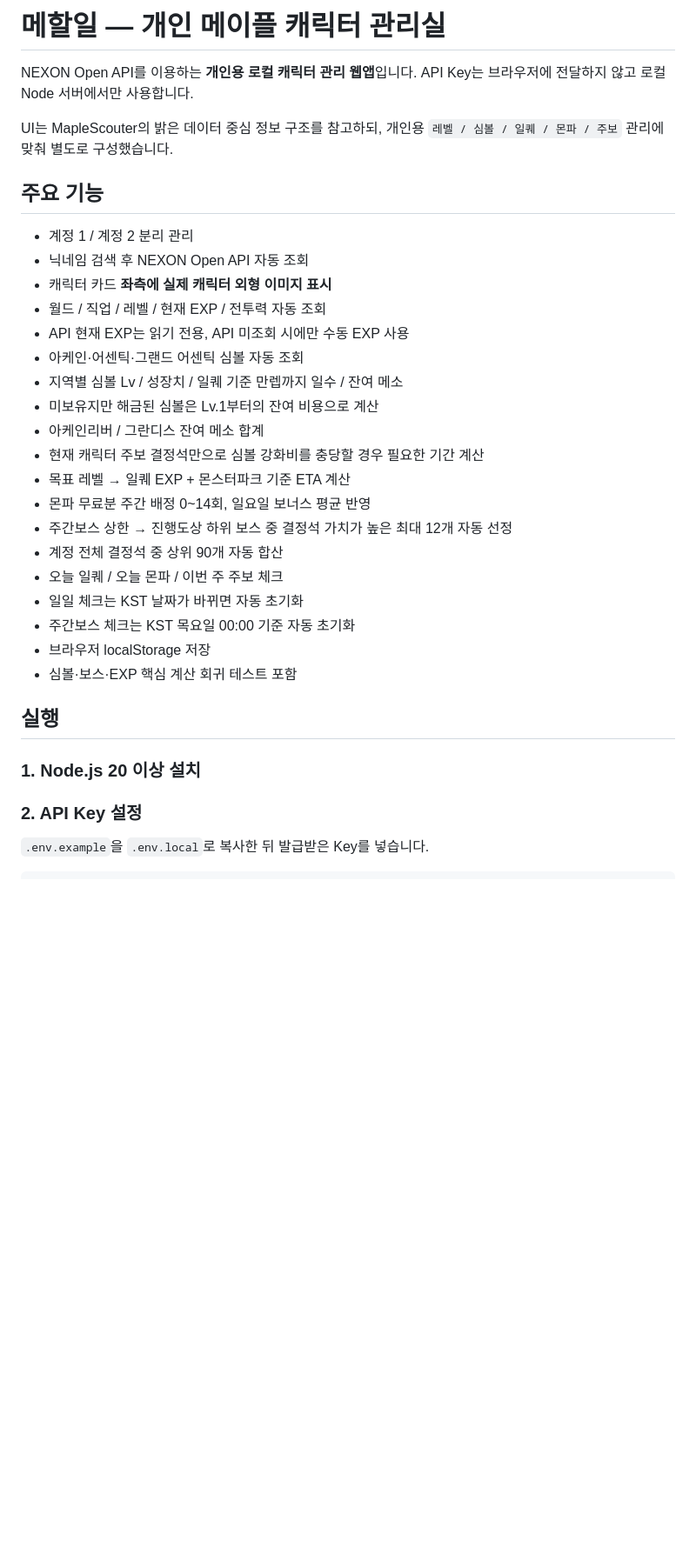
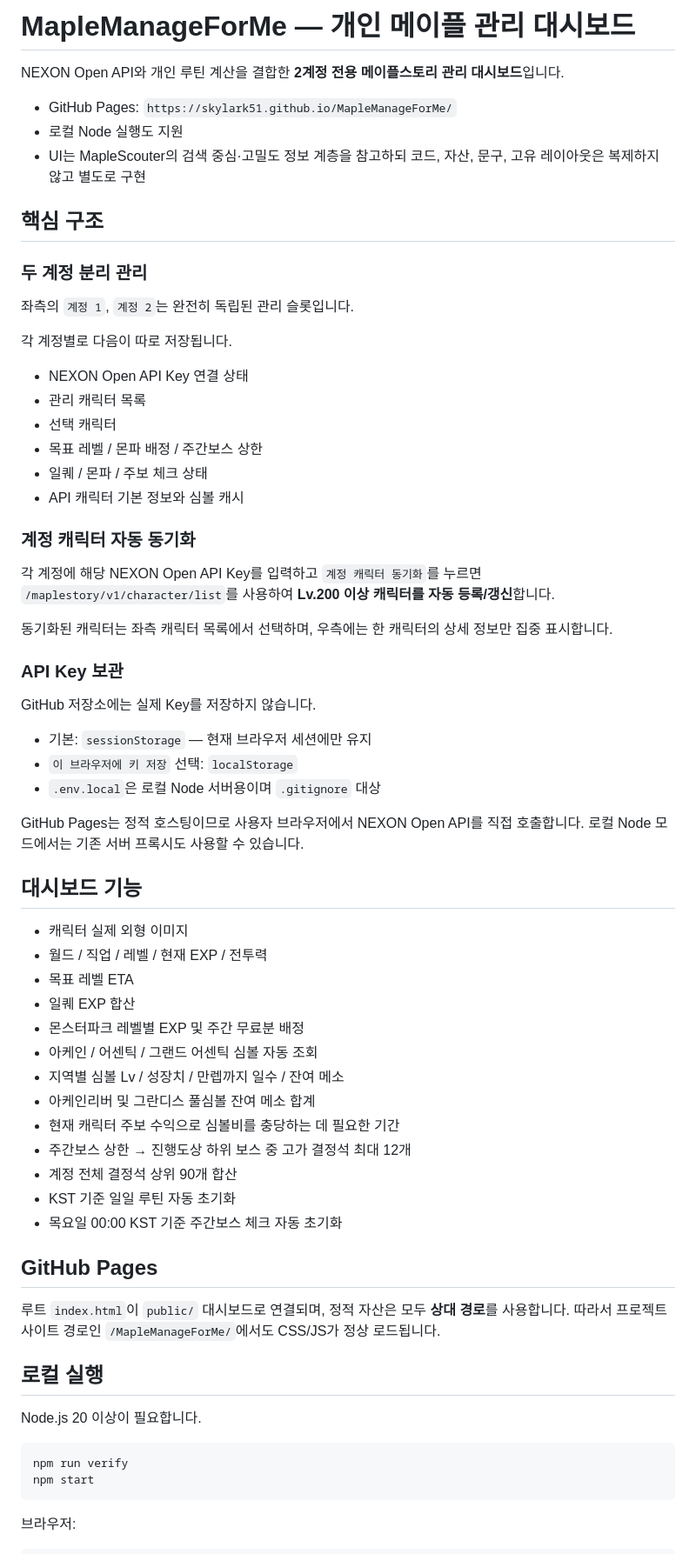
Before and after one commit to Skylark51/MapleManageForMe, a Markdown page: README.md, the part around one of its changes. Shown at 87% size. Rendered like a GitHub page; blank space fills up the shorter version.

Commit message:
docs: document two-account API and Pages workflow

````diff
--- a/README.md
+++ b/README.md
@@ -1,35 +1,70 @@
-# 메할일 — 개인 메이플 캐릭터 관리실
+# MapleManageForMe — 개인 메이플 관리 대시보드
 
-NEXON Open API를 이용하는 **개인용 로컬 캐릭터 관리 웹앱**입니다. API Key는 브라우저에 전달하지 않고 로컬 Node 서버에서만 사용합니다.
+NEXON Open API와 개인 루틴 계산을 결합한 **2계정 전용 메이플스토리 관리 대시보드**입니다.
 
-UI는 MapleScouter의 밝은 데이터 중심 정보 구조를 참고하되, 개인용 `레벨 / 심볼 / 일퀘 / 몬파 / 주보` 관리에 맞춰 별도로 구성했습니다.
+- GitHub Pages: `https://skylark51.github.io/MapleManageForMe/`
+- 로컬 Node 실행도 지원
+- UI는 MapleScouter의 검색 중심·고밀도 정보 계층을 참고하되 코드, 자산, 문구, 고유 레이아웃은 복제하지 않고 별도로 구현
 
-## 주요 기능
+## 핵심 구조
 
-- 계정 1 / 계정 2 분리 관리
-- 닉네임 검색 후 NEXON Open API 자동 조회
-- 캐릭터 카드 **좌측에 실제 캐릭터 외형 이미지 표시**
-- 월드 / 직업 / 레벨 / 현재 EXP / 전투력 자동 조회
-- API 현재 EXP는 읽기 전용, API 미조회 시에만 수동 EXP 사용
-- 아케인·어센틱·그랜드 어센틱 심볼 자동 조회
-- 지역별 심볼 Lv / 성장치 / 일퀘 기준 만렙까지 일수 / 잔여 메소
-- 미보유지만 해금된 심볼은 Lv.1부터의 잔여 비용으로 계산
-- 아케인리버 / 그란디스 잔여 메소 합계
-- 현재 캐릭터 주보 결정석만으로 심볼 강화비를 충당할 경우 필요한 기간 계산
-- 목표 레벨 → 일퀘 EXP + 몬스터파크 기준 ETA 계산
-- 몬파 무료분 주간 배정 0~14회, 일요일 보너스 평균 반영
-- 주간보스 상한 → 진행도상 하위 보스 중 결정석 가치가 높은 최대 12개 자동 선정
-- 계정 전체 결정석 중 상위 90개 자동 합산
-- 오늘 일퀘 / 오늘 몬파 / 이번 주 주보 체크
-- 일일 체크는 KST 날짜가 바뀌면 자동 초기화
-- 주간보스 체크는 KST 목요일 00:00 기준 자동 초기화
-- 브라우저 localStorage 저장
-- 심볼·보스·EXP 핵심 계산 회귀 테스트 포함
+### 두 계정 분리 관리
 
-## 실행
+좌측의 `계정 1`, `계정 2`는 완전히 독립된 관리 슬롯입니다.
 
-### 1. Node.js 20 이상 설치
+각 계정별로 다음이 따로 저장됩니다.
 
-### 2. API Key 설정
+- NEXON Open API Key 연결 상태
+- 관리 캐릭터 목록
+- 선택 캐릭터
+- 목표 레벨 / 몬파 배정 / 주간보스 상한
+- 일퀘 / 몬파 / 주보 체크 상태
+- API 캐릭터 기본 정보와 심볼 캐시
 
-`.env.example`을 `.env.local`로 복사한 뒤 발급받은 Key를 넣습니다.
+### 계정 캐릭터 자동 동기화
+
+각 계정에 해당 NEXON Open API Key를 입력하고 `계정 캐릭터 동기화`를 누르면 `/maplestory/v1/character/list`를 사용하여 **Lv.200 이상 캐릭터를 자동 등록/갱신**합니다.
+
+동기화된 캐릭터는 좌측 캐릭터 목록에서 선택하며, 우측에는 한 캐릭터의 상세 정보만 집중 표시합니다.
+
+### API Key 보관
+
+GitHub 저장소에는 실제 Key를 저장하지 않습니다.
+
+- 기본: `sessionStorage` — 현재 브라우저 세션에만 유지
+- `이 브라우저에 키 저장` 선택: `localStorage`
+- `.env.local`은 로컬 Node 서버용이며 `.gitignore` 대상
+
+GitHub Pages는 정적 호스팅이므로 사용자 브라우저에서 NEXON Open API를 직접 호출합니다. 로컬 Node 모드에서는 기존 서버 프록시도 사용할 수 있습니다.
+
+## 대시보드 기능
+
+- 캐릭터 실제 외형 이미지
+- 월드 / 직업 / 레벨 / 현재 EXP / 전투력
+- 목표 레벨 ETA
+- 일퀘 EXP 합산
+- 몬스터파크 레벨별 EXP 및 주간 무료분 배정
+- 아케인 / 어센틱 / 그랜드 어센틱 심볼 자동 조회
+- 지역별 심볼 Lv / 성장치 / 만렙까지 일수 / 잔여 메소
+- 아케인리버 및 그란디스 풀심볼 잔여 메소 합계
+- 현재 캐릭터 주보 수익으로 심볼비를 충당하는 데 필요한 기간
+- 주간보스 상한 → 진행도상 하위 보스 중 고가 결정석 최대 12개
+- 계정 전체 결정석 상위 90개 합산
+- KST 기준 일일 루틴 자동 초기화
+- 목요일 00:00 KST 기준 주간보스 체크 자동 초기화
+
+## GitHub Pages
+
+루트 `index.html`이 `public/` 대시보드로 연결되며, 정적 자산은 모두 **상대 경로**를 사용합니다. 따라서 프로젝트 사이트 경로인 `/MapleManageForMe/`에서도 CSS/JS가 정상 로드됩니다.
+
+## 로컬 실행
+
+Node.js 20 이상이 필요합니다.
+
+```bash
+npm run verify
+npm start
+```
+
+브라우저:
+
````
Also changed, not shown: other parts of README.md (+25 -31 lines).
